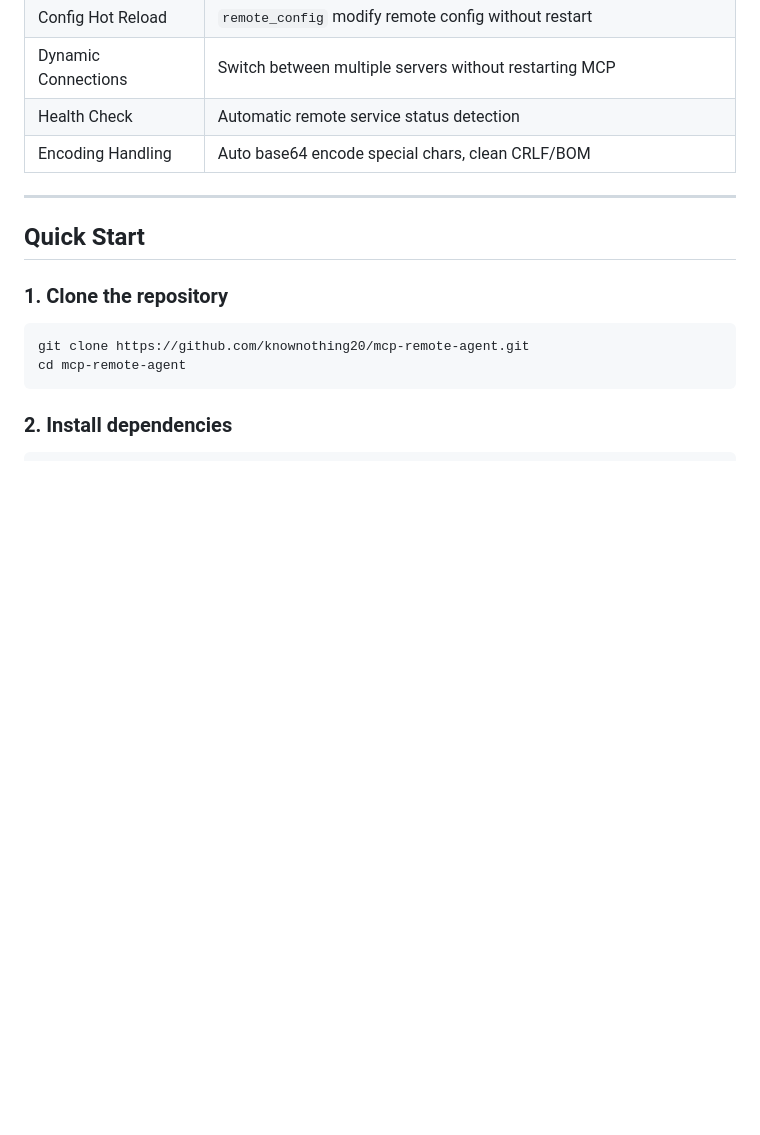
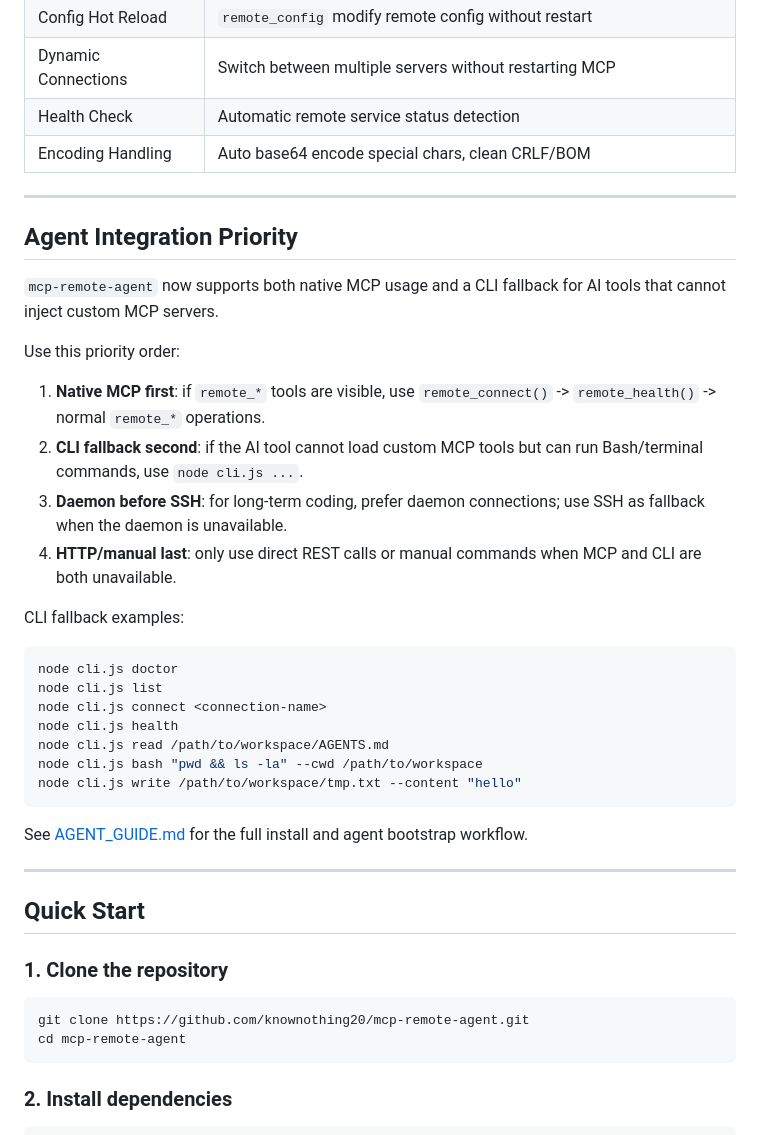
Before and after one commit to knownothing20/AgentPort, a Markdown page: README.md, the part around one of its changes. GitHub-like rendering; blank space fills up the shorter version.

Commit message:
docs: update agent fallback usage

````diff
--- a/README.md
+++ b/README.md
@@ -32,6 +32,39 @@ Enable AI Agents (like WorkBuddy, Claude Desktop, Cursor) to directly read/write
 | Dynamic Connections | Switch between multiple servers without restarting MCP |
 | Health Check | Automatic remote service status detection |
 | Encoding Handling | Auto base64 encode special chars, clean CRLF/BOM |
+
+---
+
+## Agent Integration Priority
+
+`mcp-remote-agent` now supports both native MCP usage and a CLI fallback for AI
+tools that cannot inject custom MCP servers.
+
+Use this priority order:
+
+1. **Native MCP first**: if `remote_*` tools are visible, use
+   `remote_connect()` -> `remote_health()` -> normal `remote_*` operations.
+2. **CLI fallback second**: if the AI tool cannot load custom MCP tools but can
+   run Bash/terminal commands, use `node cli.js ...`.
+3. **Daemon before SSH**: for long-term coding, prefer daemon connections; use
+   SSH as fallback when the daemon is unavailable.
+4. **HTTP/manual last**: only use direct REST calls or manual commands when MCP
+   and CLI are both unavailable.
+
+CLI fallback examples:
+
+```bash
+node cli.js doctor
+node cli.js list
+node cli.js connect <connection-name>
+node cli.js health
+node cli.js read /path/to/workspace/AGENTS.md
+node cli.js bash "pwd && ls -la" --cwd /path/to/workspace
+node cli.js write /path/to/workspace/tmp.txt --content "hello"
+```
+
+See [AGENT_GUIDE.md](./AGENT_GUIDE.md) for the full install and agent bootstrap
+workflow.
 
 ---
 
````
Also changed, not shown: other parts of README.md (+13 -0 lines), CHANGELOG.md (+14 -0 lines), README_CN.md (+24 -1 lines).
